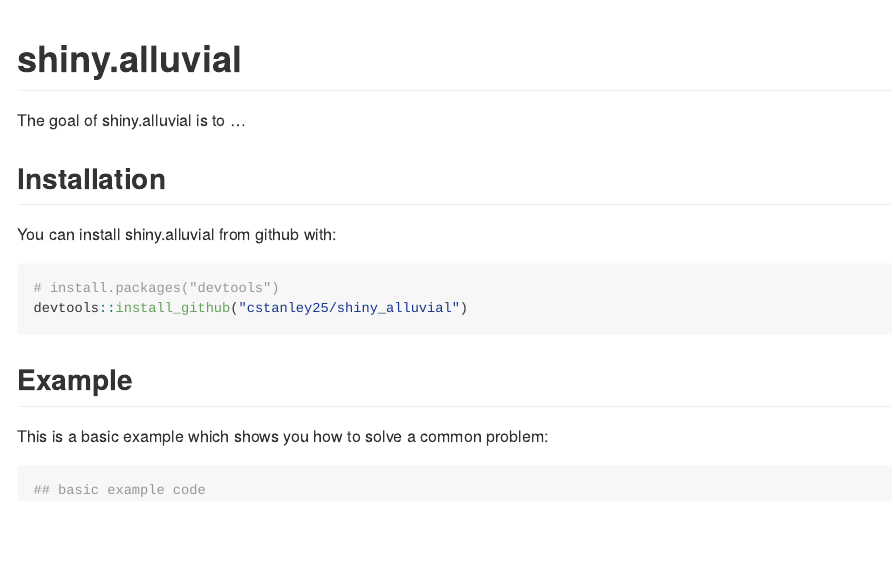
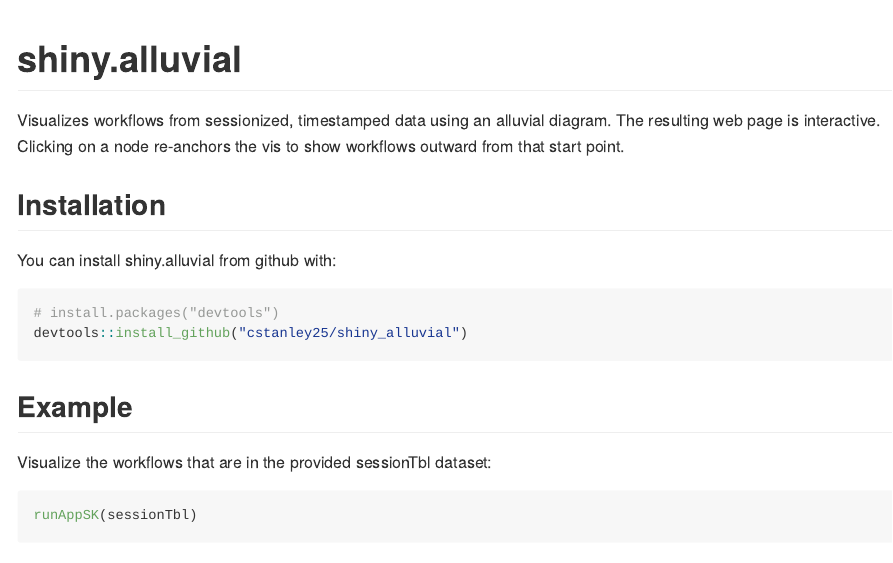
Before and after one commit to claytontstanley/shiny.alluvial, an R Markdown document (README.Rmd): the page in a window 1100 px wide, from its top. Rendered offline with R 4.5, knitr and Pandoc, with nearby package versions; some code elsewhere in the file could not run offline.

Commit message:
Adding README

````diff
--- a/README.Rmd
+++ b/README.Rmd
@@ -14,7 +14,8 @@
 
 # shiny.alluvial
 
-The goal of shiny.alluvial is to ...
+Visualizes workflows from sessionized, timestamped data using an alluvial diagram.
+The resulting web page is interactive. Clicking on a node re-anchors the vis to show workflows outward from that start point.
 
 ## Installation
 
@@ -27,8 +28,8 @@
 
 ## Example
 
-This is a basic example which shows you how to solve a common problem:
+Visualize the workflows that are in the provided sessionTbl dataset:
 
 ```{r example}
-## basic example code
+runAppSK(sessionTbl)
 ```
````
